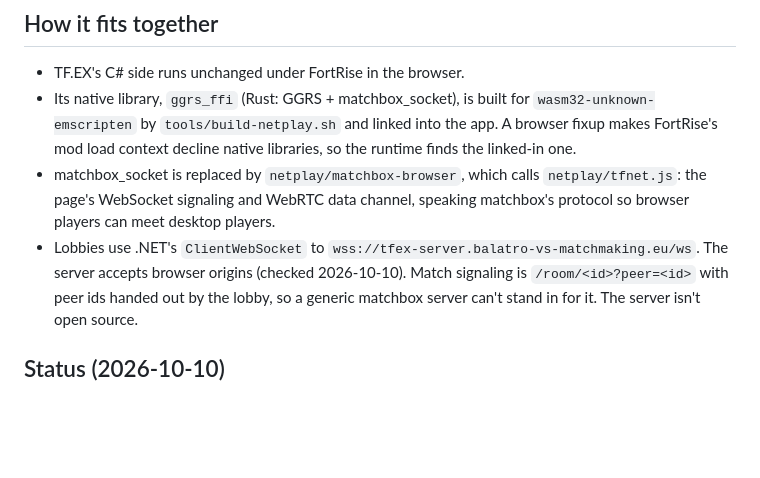
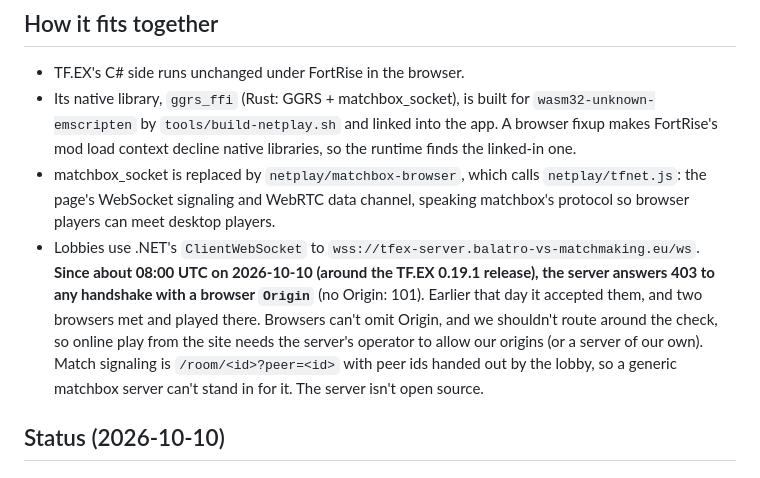
Before and after one commit to belacmu/towerfall-browser, a Markdown page: docs/MULTIPLAYER.md, the part around the change. GitHub-like rendering; blank space fills up the shorter version.

Commit message:
MULTIPLAYER.md: the official TF.EX server now rejects browser origins
Co-Authored-By: Claude Opus 5.5 <noreply@anthropic.com>

```diff
--- a/docs/MULTIPLAYER.md
+++ b/docs/MULTIPLAYER.md
@@ -15,8 +15,12 @@ pinned release (`tools/fetch-tfex.sh`, see `docs/MODS.md`); the page lists it as
 - matchbox_socket is replaced by `netplay/matchbox-browser`, which calls `netplay/tfnet.js`: the
   page's WebSocket signaling and WebRTC data channel, speaking matchbox's protocol so browser
   players can meet desktop players.
-- Lobbies use .NET's `ClientWebSocket` to `wss://tfex-server.balatro-vs-matchmaking.eu/ws`. The
-  server accepts browser origins (checked 2026-10-10). Match signaling is
+- Lobbies use .NET's `ClientWebSocket` to `wss://tfex-server.balatro-vs-matchmaking.eu/ws`.
+  **Since about 08:00 UTC on 2026-10-10 (around the TF.EX 0.19.1 release), the server answers
+  403 to any handshake with a browser `Origin`** (no Origin: 101). Earlier that day it accepted
+  them, and two browsers met and played there. Browsers can't omit Origin, and we shouldn't route
+  around the check, so online play from the site needs the server's operator to allow our
+  origins (or a server of our own). Match signaling is
   `/room/<id>?peer=<id>` with peer ids handed out by the lobby, so a generic matchbox server
   can't stand in for it. The server isn't open source.
 
```
